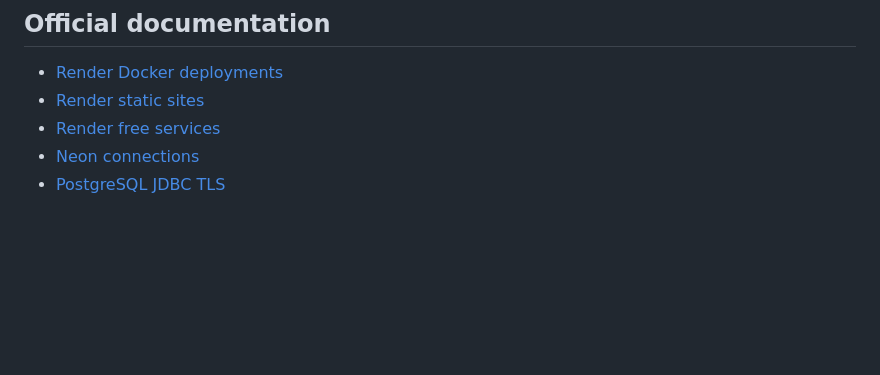
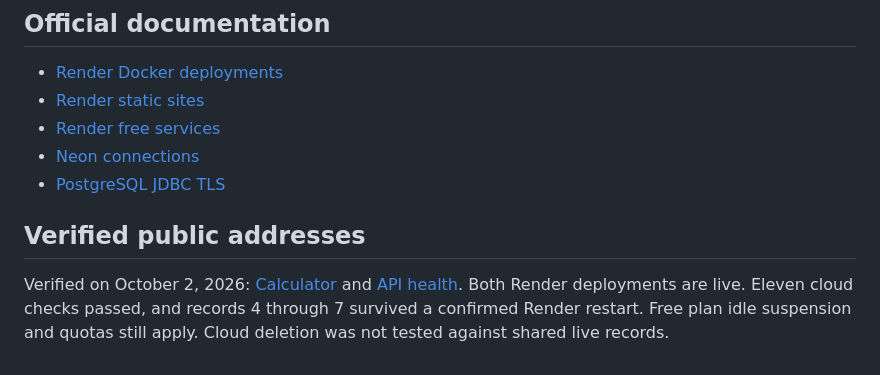
Before and after one commit to WuMaoping-David/davids-calculator-frontend, a Markdown page: PUBLIC_DEPLOYMENT.md, the part around the change. Drawn GitHub-style; blank space fills up the shorter version.

```diff
--- a/PUBLIC_DEPLOYMENT.md
+++ b/PUBLIC_DEPLOYMENT.md
@@ -51,3 +51,7 @@ History is shared, with no user accounts. All visitors can read and delete recor
 - [Render free services](https://render.com/docs/free)
 - [Neon connections](https://neon.com/docs/connect/connect-from-any-app)
 - [PostgreSQL JDBC TLS](https://jdbc.postgresql.org/documentation/ssl/)
+
+## Verified public addresses
+
+Verified on October 2, 2026: [Calculator](https://davids-calculator-frontend.onrender.com) and [API health](https://davids-calculator-backend.onrender.com/api/health). Both Render deployments are live. Eleven cloud checks passed, and records 4 through 7 survived a confirmed Render restart. Free plan idle suspension and quotas still apply. Cloud deletion was not tested against shared live records.
```
Also changed, not shown: README.md (+7 -1 lines).
